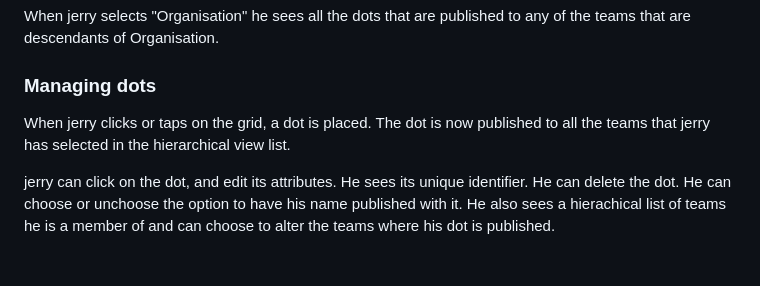
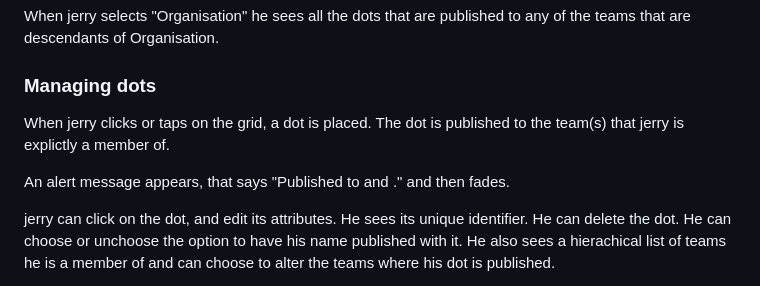
Before and after one commit to evildmp/signal, a Markdown page: AGENT.md, the part around the change. Drawn GitHub-style; blank space fills up the shorter version.

Commit message:
Updated agent instructions

```diff
--- a/AGENT.md
+++ b/AGENT.md
@@ -149,7 +149,9 @@ When jerry selects "Organisation" he sees all the dots that are published to any
 
 ### Managing dots
 
-When jerry clicks or taps on the grid, a dot is placed. The dot is now published to all the teams that jerry has selected in the hierarchical view list.
+When jerry clicks or taps on the grid, a dot is placed. The dot is published to the team(s) that jerry is explictly a member of.
+
+An alert message appears, that says "Published to <team> and <team>." and then fades.
 
 jerry can click on the dot, and edit its attributes. He sees its unique identifier. He can delete the dot. He can choose or unchoose the option to have his name published with it. He also sees a hierachical list of teams he is a member of and can choose to alter the teams where his dot is published.
 
```
